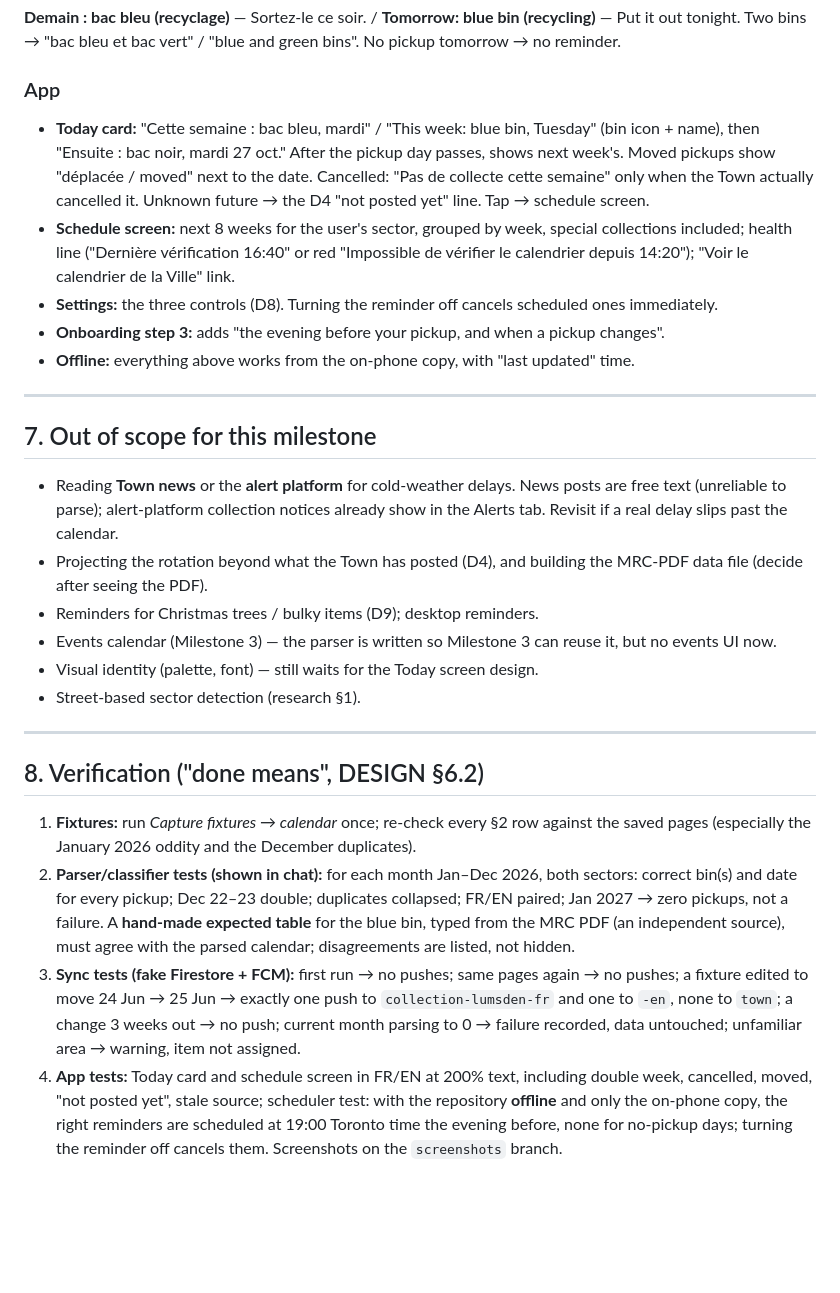
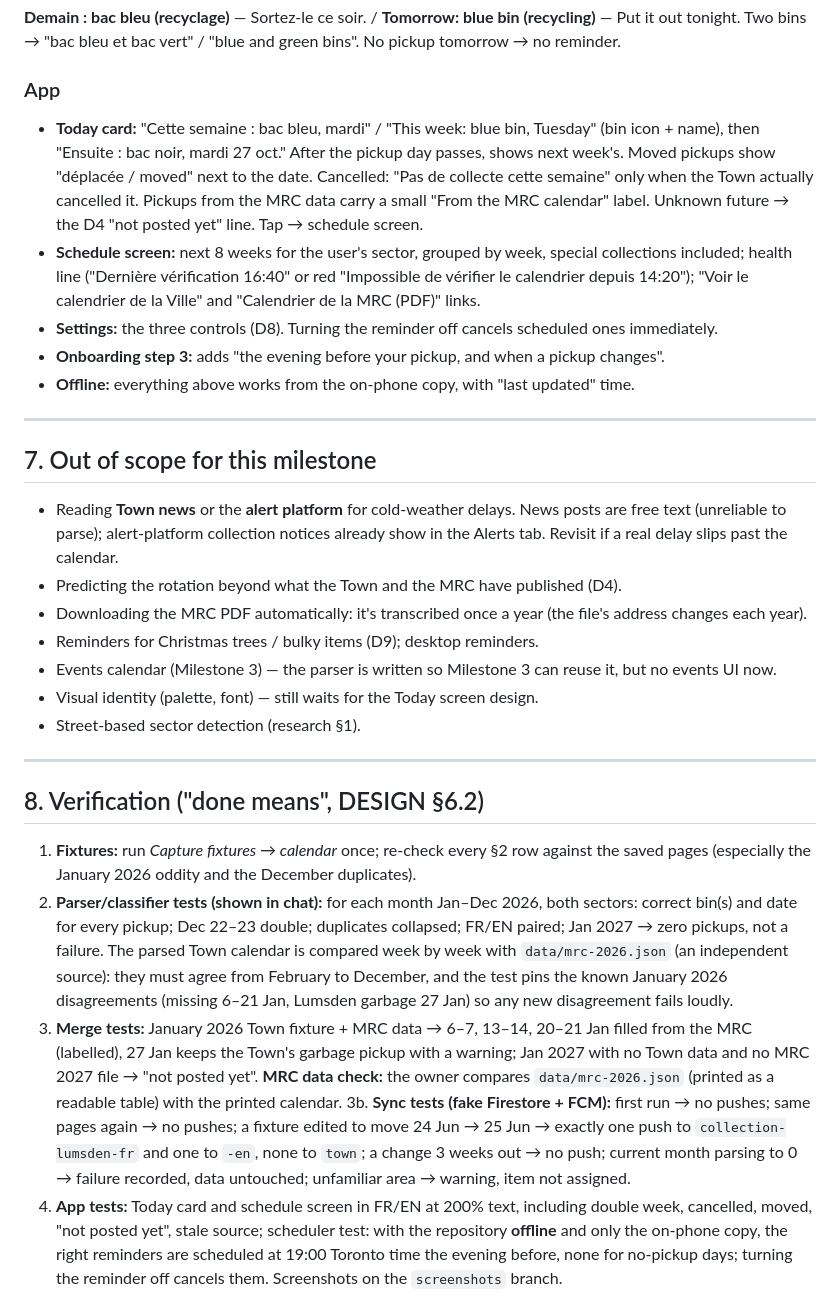
Before and after one commit to Petenid/temiscaming-app, a Markdown page: specs/collection-day.md, the part around one of its changes. Rendered like a GitHub page; blank space fills up the shorter version.

```diff
--- a/specs/collection-day.md
+++ b/specs/collection-day.md
@@ -142,8 +150,8 @@ Bin names: *bac vert (compost) / bac bleu (recyclage) / bac noir (ordures)* · *
 **Demain : bac bleu (recyclage)** — Sortez-le ce soir. / **Tomorrow: blue bin (recycling)** — Put it out tonight. Two bins → "bac bleu et bac vert" / "blue and green bins". No pickup tomorrow → no reminder.
 
 ### App
-- **Today card:** "Cette semaine : bac bleu, mardi" / "This week: blue bin, Tuesday" (bin icon + name), then "Ensuite : bac noir, mardi 27 oct." After the pickup day passes, shows next week's. Moved pickups show "déplacée / moved" next to the date. Cancelled: "Pas de collecte cette semaine" only when the Town actually cancelled it. Unknown future → the D4 "not posted yet" line. Tap → schedule screen.
-- **Schedule screen:** next 8 weeks for the user's sector, grouped by week, special collections included; health line ("Dernière vérification 16:40" or red "Impossible de vérifier le calendrier depuis 14:20"); "Voir le calendrier de la Ville" link.
+- **Today card:** "Cette semaine : bac bleu, mardi" / "This week: blue bin, Tuesday" (bin icon + name), then "Ensuite : bac noir, mardi 27 oct." After the pickup day passes, shows next week's. Moved pickups show "déplacée / moved" next to the date. Cancelled: "Pas de collecte cette semaine" only when the Town actually cancelled it. Pickups from the MRC data carry a small "From the MRC calendar" label. Unknown future → the D4 "not posted yet" line. Tap → schedule screen.
+- **Schedule screen:** next 8 weeks for the user's sector, grouped by week, special collections included; health line ("Dernière vérification 16:40" or red "Impossible de vérifier le calendrier depuis 14:20"); "Voir le calendrier de la Ville" and "Calendrier de la MRC (PDF)" links.
 - **Settings:** the three controls (D8). Turning the reminder off cancels scheduled ones immediately.
 - **Onboarding step 3:** adds "the evening before your pickup, and when a pickup changes".
 - **Offline:** everything above works from the on-phone copy, with "last updated" time.
@@ -153,7 +161,8 @@ Bin names: *bac vert (compost) / bac bleu (recyclage) / bac noir (ordures)* · *
 ## 7. Out of scope for this milestone
 
 - Reading **Town news** or the **alert platform** for cold-weather delays. News posts are free text (unreliable to parse); alert-platform collection notices already show in the Alerts tab. Revisit if a real delay slips past the calendar.
-- Projecting the rotation beyond what the Town has posted (D4), and building the MRC-PDF data file (decide after seeing the PDF).
+- Predicting the rotation beyond what the Town and the MRC have published (D4).
+- Downloading the MRC PDF automatically: it's transcribed once a year (the file's address changes each year).
 - Reminders for Christmas trees / bulky items (D9); desktop reminders.
 - Events calendar (Milestone 3) — the parser is written so Milestone 3 can reuse it, but no events UI now.
 - Visual identity (palette, font) — still waits for the Today screen design.
@@ -164,7 +173,8 @@ Bin names: *bac vert (compost) / bac bleu (recyclage) / bac noir (ordures)* · *
 ## 8. Verification ("done means", DESIGN §6.2)
 
 1. **Fixtures:** run *Capture fixtures → calendar* once; re-check every §2 row against the saved pages (especially the January 2026 oddity and the December duplicates).
-2. **Parser/classifier tests (shown in chat):** for each month Jan–Dec 2026, both sectors: correct bin(s) and date for every pickup; Dec 22–23 double; duplicates collapsed; FR/EN paired; Jan 2027 → zero pickups, not a failure. A **hand-made expected table** for the blue bin, typed from the MRC PDF (an independent source), must agree with the parsed calendar; disagreements are listed, not hidden.
-3. **Sync tests (fake Firestore + FCM):** first run → no pushes; same pages again → no pushes; a fixture edited to move 24 Jun → 25 Jun → exactly one push to `collection-lumsden-fr` and one to `-en`, none to `town`; a change 3 weeks out → no push; current month parsing to 0 → failure recorded, data untouched; unfamiliar area → warning, item not assigned.
+2. **Parser/classifier tests (shown in chat):** for each month Jan–Dec 2026, both sectors: correct bin(s) and date for every pickup; Dec 22–23 double; duplicates collapsed; FR/EN paired; Jan 2027 → zero pickups, not a failure. The parsed Town calendar is compared week by week with `data/mrc-2026.json` (an independent source): they must agree from February to December, and the test pins the known January 2026 disagreements (missing 6–21 Jan, Lumsden garbage 27 Jan) so any new disagreement fails loudly.
+3. **Merge tests:** January 2026 Town fixture + MRC data → 6–7, 13–14, 20–21 Jan filled from the MRC (labelled), 27 Jan keeps the Town's garbage pickup with a warning; Jan 2027 with no Town data and no MRC 2027 file → "not posted yet". **MRC data check:** the owner compares `data/mrc-2026.json` (printed as a readable table) with the printed calendar.
+3b. **Sync tests (fake Firestore + FCM):** first run → no pushes; same pages again → no pushes; a fixture edited to move 24 Jun → 25 Jun → exactly one push to `collection-lumsden-fr` and one to `-en`, none to `town`; a change 3 weeks out → no push; current month parsing to 0 → failure recorded, data untouched; unfamiliar area → warning, item not assigned.
 4. **App tests:** Today card and schedule screen in FR/EN at 200% text, including double week, cancelled, moved, "not posted yet", stale source; scheduler test: with the repository **offline** and only the on-phone copy, the right reminders are scheduled at 19:00 Toronto time the evening before, none for no-pickup days; turning the reminder off cancels them. Screenshots on the `screenshots` branch.
 5. **End to end (owner, Android emulator, VS Code):** deploy rules + function; the schedule screen matches the Town's calendar for both sectors; set the reminder 2 minutes ahead (debug-only "test reminder" button), turn on **airplane mode**, and confirm it arrives; send a test change notice to a test-only topic and confirm it arrives in French, then English.
```
Also changed, not shown: other parts of specs/collection-day.md (+34 -26 lines).
